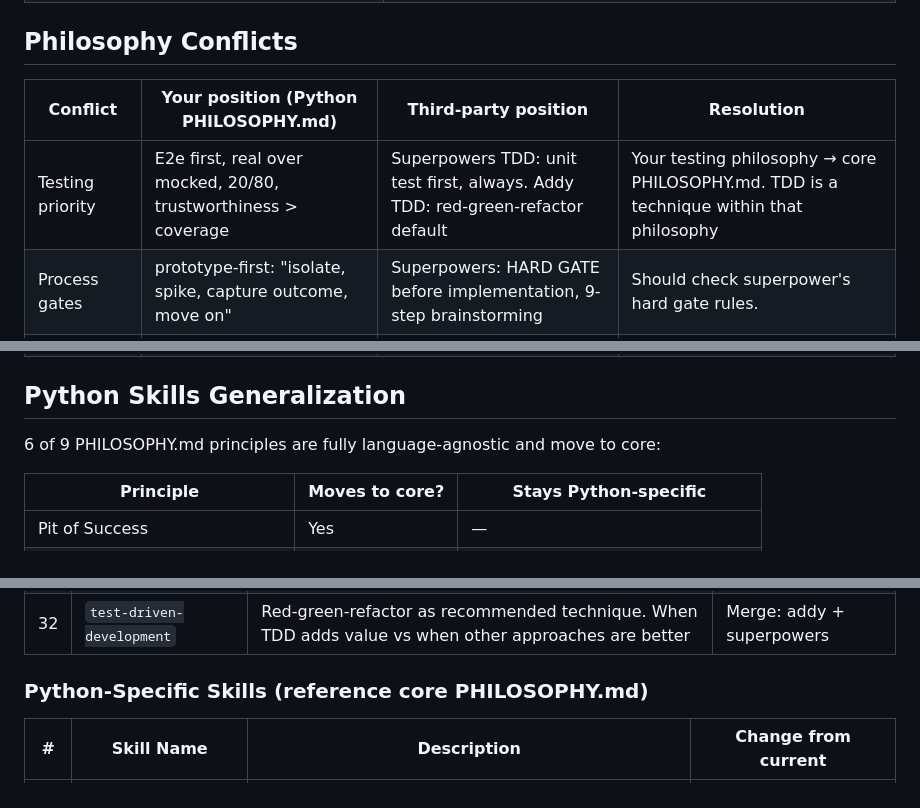
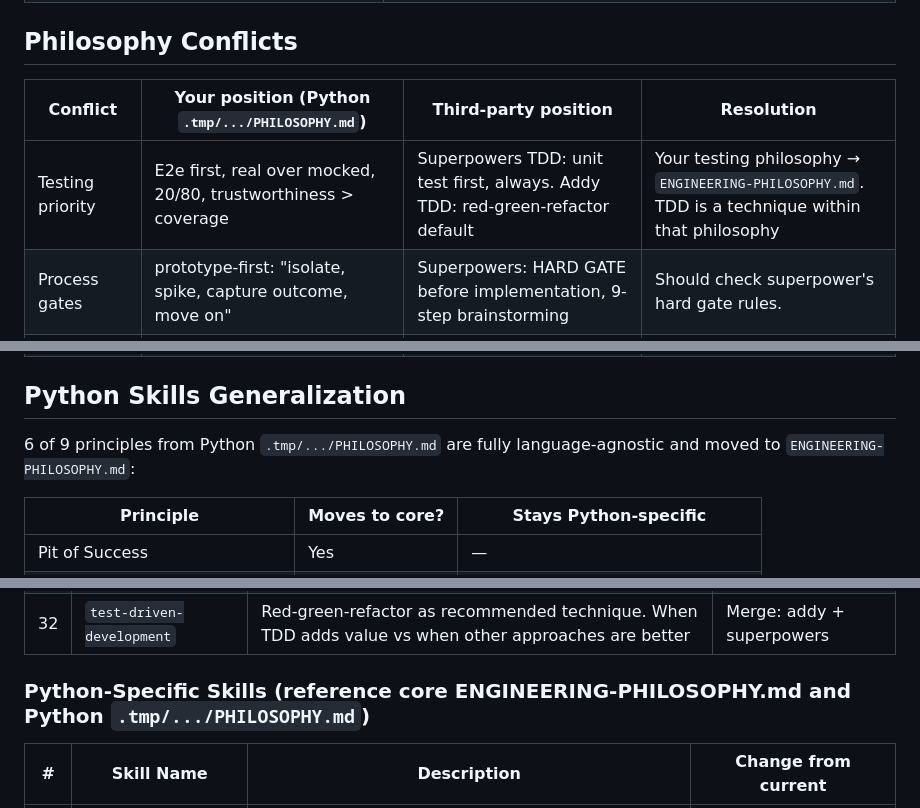
Before and after one commit to quick-brown-foxxx/myai, a Markdown page: docs/skill-set-consolidation.md, 3 parts joined by grey strips. Drawn GitHub-style.

```diff
--- a/docs/skill-set-consolidation.md
+++ b/docs/skill-set-consolidation.md
@@ -85,16 +85,16 @@ The workflow is hierarchical, explicit, and deterministic. It is skill-driven. W
 
 ## Philosophy Conflicts
 
-| Conflict         | Your position (Python PHILOSOPHY.md)                           | Third-party position                                                                 | Resolution                                                                                                             |
+| Conflict         | Your position (Python `.tmp/.../PHILOSOPHY.md`)                | Third-party position                                                                 | Resolution                                                                                                             |
 | ---------------- | -------------------------------------------------------------- | ------------------------------------------------------------------------------------ | ---------------------------------------------------------------------------------------------------------------------- |
-| Testing priority | E2e first, real over mocked, 20/80, trustworthiness > coverage | Superpowers TDD: unit test first, always. Addy TDD: red-green-refactor default       | Your testing philosophy → core PHILOSOPHY.md. TDD is a technique within that philosophy                                |
+| Testing priority | E2e first, real over mocked, 20/80, trustworthiness > coverage | Superpowers TDD: unit test first, always. Addy TDD: red-green-refactor default       | Your testing philosophy → `ENGINEERING-PHILOSOPHY.md`. TDD is a technique within that philosophy                                |
 | Process gates    | prototype-first: "isolate, spike, capture outcome, move on"    | Superpowers: HARD GATE before implementation, 9-step brainstorming                   | Should check superpower's hard gate rules.                                                                             |
 | Ceremony level   | "Do not turn verification into ritual"                         | Superpowers: Iron Laws, rationalization tables, pressure tests, 300-line enforcement | Principles over enforcement. Keep useful core idea, drop persuasive apparatus                                          |
 | Agent autonomy   | After high-level agreement, agent should execute independently | Superpowers: agent stops to verify plan at every phase transition                    | Ceremony scales with task size. Clear high-level direction = less check-ins. Fails fast early if can't proceed clearly |
 
 ## Python Skills Generalization
 
-6 of 9 PHILOSOPHY.md principles are fully language-agnostic and move to core:
+6 of 9 principles from Python `.tmp/.../PHILOSOPHY.md` are fully language-agnostic and moved to `ENGINEERING-PHILOSOPHY.md`:
 
 | Principle                      | Moves to core? | Stays Python-specific            |
 | ------------------------------ | -------------- | -------------------------------- |
@@ -162,7 +162,7 @@ The workflow is hierarchical, explicit, and deterministic. It is skill-driven. W
 | 31  | `documentation-and-adrs`   | ADRs, inline docs, API docs, README structure, changelog                                                  | Addy                       |
 | 32  | `test-driven-development`  | Red-green-refactor as recommended technique. When TDD adds value vs when other approaches are better      | Merge: addy + superpowers  |
 
-### Python-Specific Skills (reference core PHILOSOPHY.md)
+### Python-Specific Skills (reference core ENGINEERING-PHILOSOPHY.md and Python `.tmp/.../PHILOSOPHY.md`)
 
 | #   | Skill Name                    | Description                                                                                | Change from current                     |
 | --- | ----------------------------- | ------------------------------------------------------------------------------------------ | --------------------------------------- |
```
Also changed, not shown: other parts of docs/skill-set-consolidation.md (+1 -1 lines), ENGINEERING-PHILOSOPHY.md (renamed from PHILOSOPHY.md).
